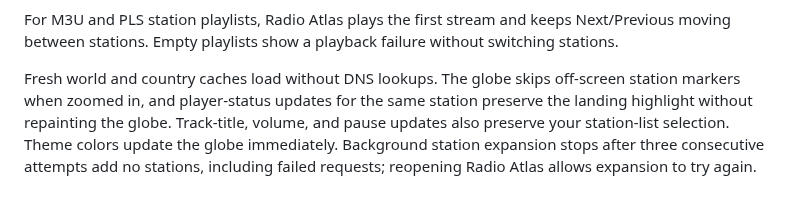
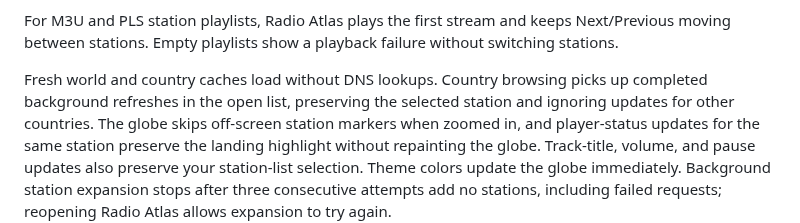
Before and after one commit to AksharP5/omarchy-radio-atlas, a Markdown page: README.md, the part around the change. GitHub-like rendering.

Commit message:
fix: refresh country results without reopening the list (#29)
* fix: refresh country results without reopening the list

* test: exercise native country cache notifications

```diff
--- a/README.md
+++ b/README.md
@@ -92,9 +92,12 @@ For M3U and PLS station playlists, Radio Atlas plays the first stream and keeps
 Next/Previous moving between stations. Empty playlists show a playback failure
 without switching stations.
 
-Fresh world and country caches load without DNS lookups. The globe skips
-off-screen station markers when zoomed in, and player-status updates for the
-same station preserve the landing highlight without repainting the globe.
+Fresh world and country caches load without DNS lookups.
+Country browsing picks up completed background refreshes in the open list,
+preserving the selected station and ignoring updates for other countries.
+The globe skips off-screen station markers when zoomed in, and player-status
+updates for the same station preserve the landing highlight without repainting
+the globe.
 Track-title, volume, and pause updates also preserve your station-list selection.
 Theme colors update the globe immediately. Background station expansion stops
 after three consecutive attempts add no stations, including failed requests;
```
Also changed, not shown: docs/screenshots/country-refresh/after.png (added), docs/screenshots/country-refresh/before.png (added), 5 other files.
